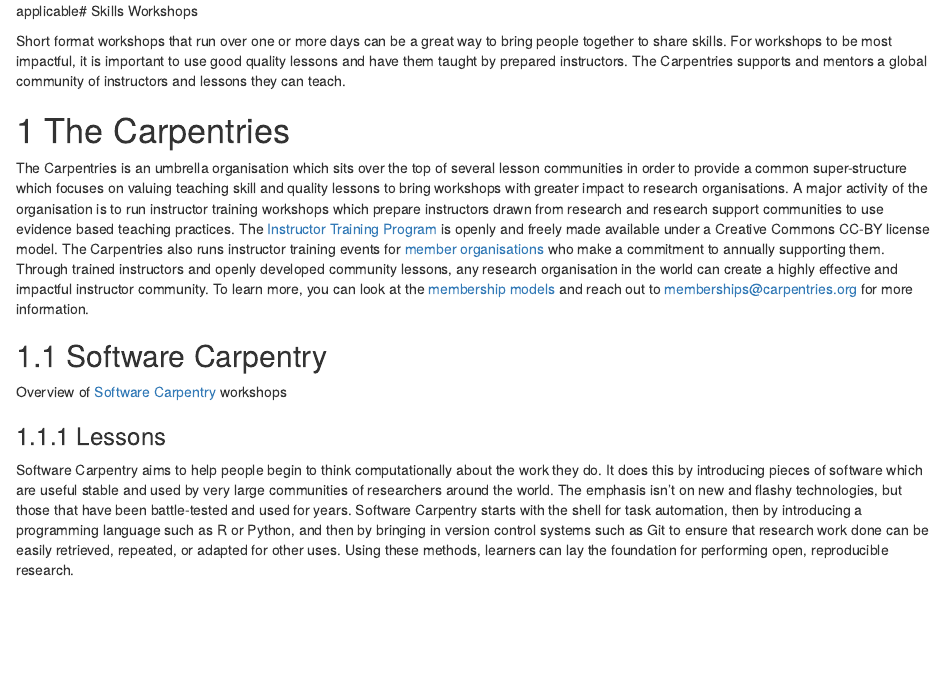
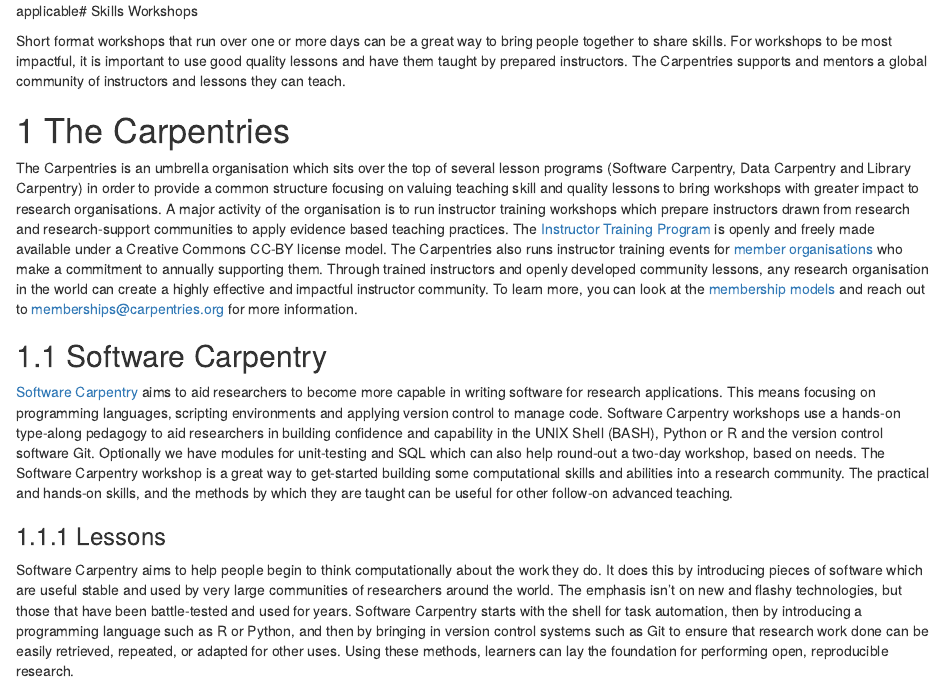
Before and after one commit to carpentries/community-cookbook, an R Markdown document (03-activities.Rmd): the page in a window 1100 px wide, from its top. Rendered offline with R 4.5, knitr and Pandoc, with nearby package versions; drawn as R Markdown's standard HTML page in place of the format the file asks for.

Commit message:
Update 03-activities.Rmd

```diff
--- a/03-activities.Rmd
+++ b/03-activities.Rmd
@@ -9,11 +9,12 @@
 # The Carpentries
 
 The Carpentries is an umbrella organisation which sits over the top of several
-lesson communities in order to provide a common super-structure which focuses on
+lesson programs (Software Carpentry, Data Carpentry and Library Carpentry)
+in order to provide a common structure focusing on
 valuing teaching skill and quality lessons to bring workshops with greater
 impact to research organisations. A major activity of the organisation is to
 run  instructor training workshops which prepare instructors drawn from research
-and research support communities to use evidence based teaching practices. The
+and research-support communities to apply evidence based teaching practices. The
 [Instructor Training
 Program](https://carpentries.github.io/instructor-training) is openly and
 freely made available under a Creative Commons CC-BY license model. The
@@ -29,7 +30,17 @@
 
 ## Software Carpentry
 
-Overview of [Software Carpentry](https://software-carpentry.org/) workshops
+[Software Carpentry](https://software-carpentry.org/) aims to aid researchers
+to become more capable in writing software for research applications. This means
+focusing on programming languages, scripting environments and applying version
+control to manage code. Software Carpentry workshops use a hands-on type-along
+pedagogy to aid researchers in building confidence and capability in the
+UNIX Shell (BASH), Python or R and the version control software Git. Optionally
+we have modules for unit-testing and SQL which can also help round-out a two-day
+workshop, based on needs. The Software Carpentry workshop is a great way to get-started
+building some computational skills and abilities into a research community.
+The practical and hands-on skills, and the methods by which they are taught can be
+useful for other follow-on advanced teaching.
 
 ### Lessons
 
```
